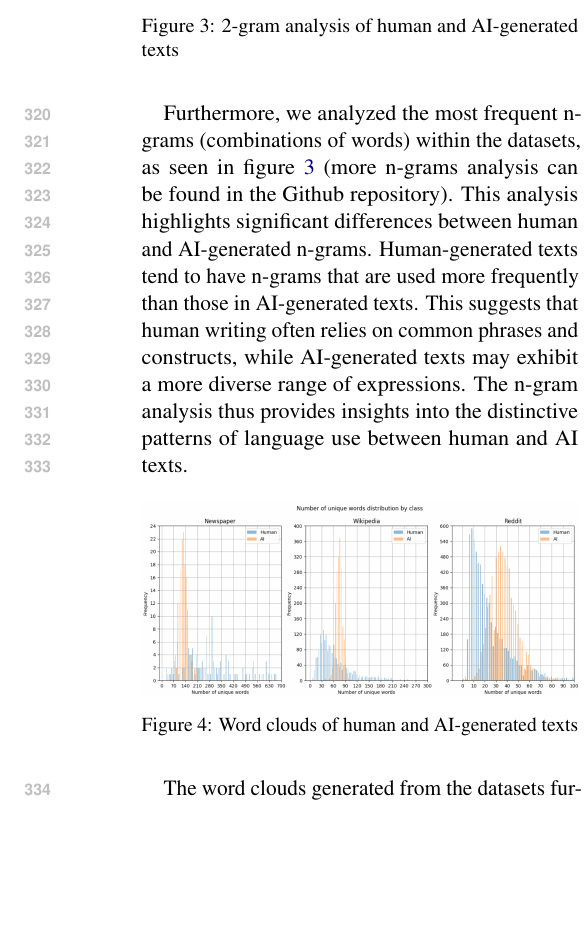
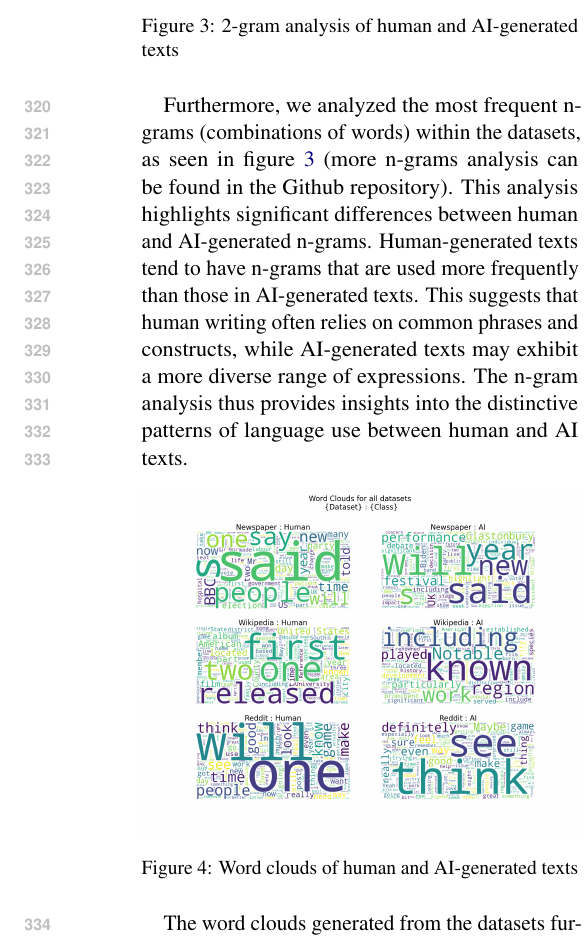
Before and after one commit to nirmezamer/NLP_final_project, a LaTeX paper (project_paper/Final_Paper.tex): part of one column of page 5 of 6, cut so that both start at the same text, the shorter picture padded with empty space. Compiled offline with pdfLaTeX.

Commit message:
progress

```diff
--- a/project_paper/Final_Paper.tex
+++ b/project_paper/Final_Paper.tex
@@ -139,7 +139,7 @@ Furthermore, we analyzed the most frequent n-grams (combinations of words) withi
 
 \begin{figure}[H]
   \centering
-  \includegraphics[width=\linewidth]{unique_words.png}
+  \includegraphics[width=\linewidth]{All_word_clouds.png}
   \caption{Word clouds of human and AI-generated texts}
   \label{fig:word_clouds}
 \end{figure}
```
Also changed, not shown: project_paper/All_word_clouds.png (renamed from analysis/All_word_clouds.png), project_paper/Final_Paper.pdf, 5 other files.
